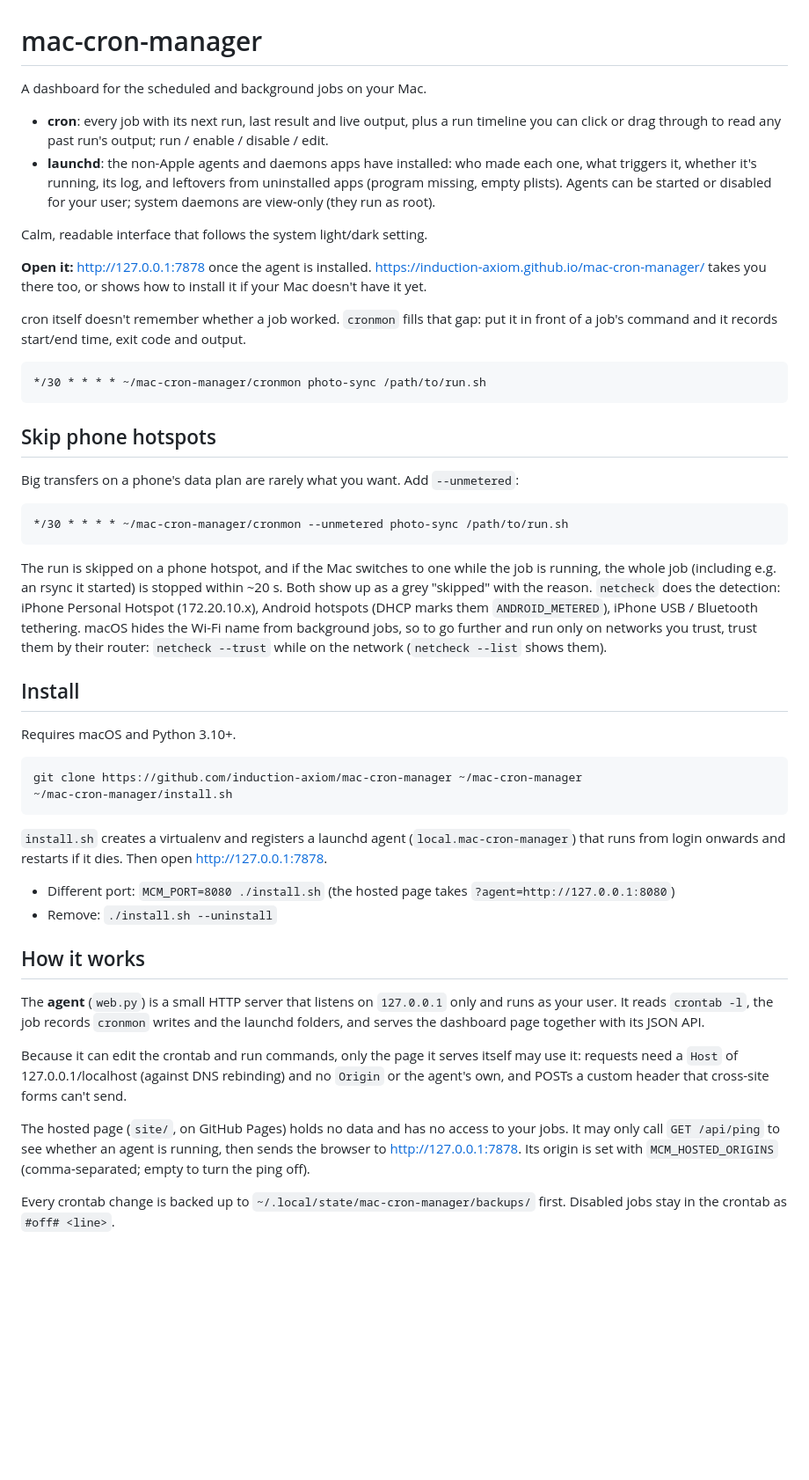
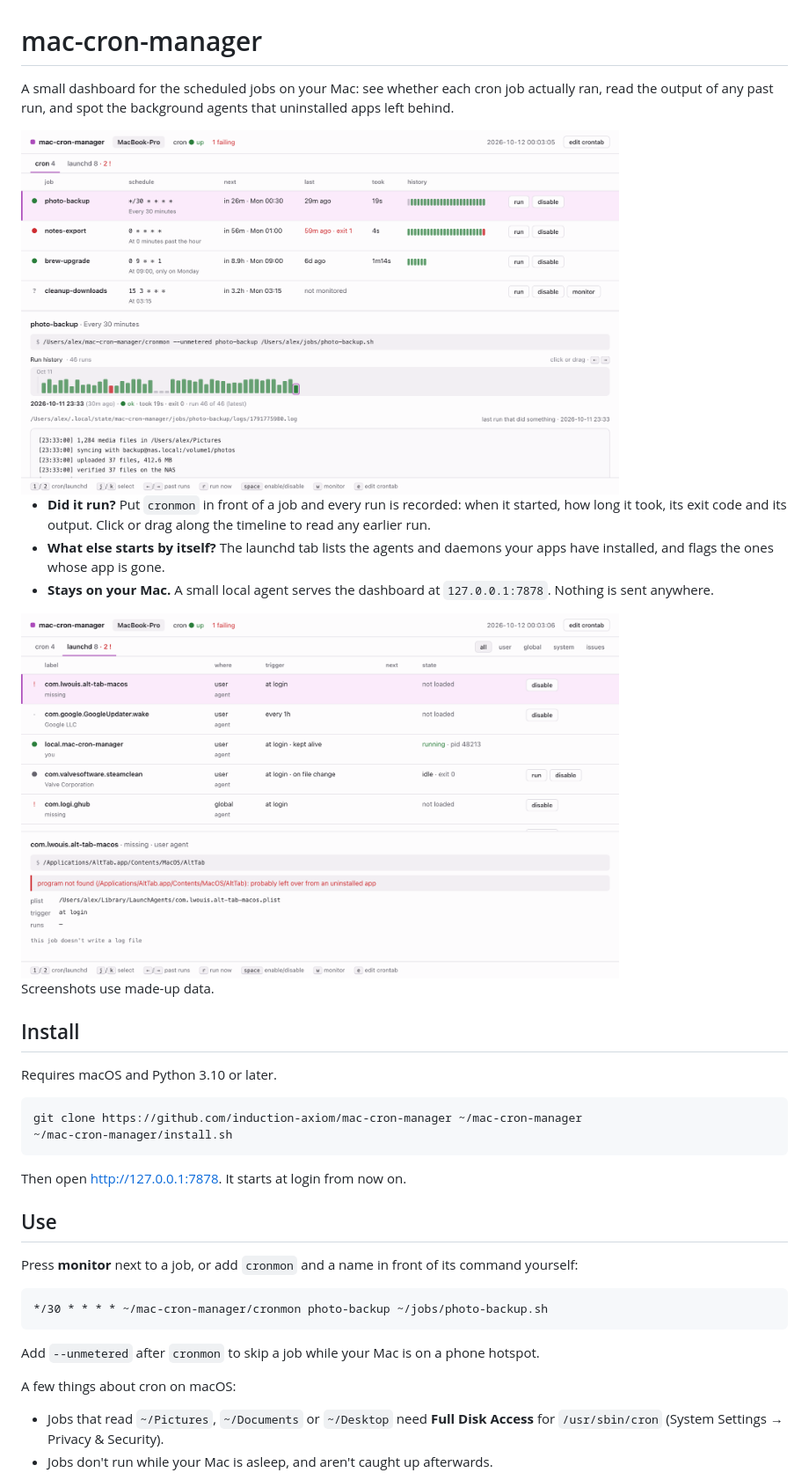
Before and after one commit to induction-axiom/mac-cron-manager, a Markdown page: README.md, the part around the change printed below. Shown: that part at 88% size. GitHub-like rendering; pictures changed too: docs/images/cron-light.png (added), docs/images/launchd-light.png (added); blank space fills up the shorter version.

Commit message:
README: shorter, with screenshots made from made-up data
docs/screenshots.py serves the dashboard with a fake agent and captures the
cron and launchd tabs in light and dark with headless Chrome.

````diff
--- a/README.md
+++ b/README.md
@@ -1,70 +1,55 @@
 # mac-cron-manager
 
-A dashboard for the scheduled and background jobs on your Mac.
+A small dashboard for the scheduled jobs on your Mac: see whether each cron job
+actually ran, read the output of any past run, and spot the background agents
+that uninstalled apps left behind.
 
-- **cron**: every job with its next run, last result and live output, plus a run timeline you can click or drag through to read any past run's output; run / enable / disable / edit.
-- **launchd**: the non-Apple agents and daemons apps have installed: who made each one, what triggers it,
-  whether it's running, its log, and leftovers from uninstalled apps (program missing, empty plists).
-  Agents can be started or disabled for your user; system daemons are view-only (they run as root).
+<picture>
+  <source media="(prefers-color-scheme: dark)" srcset="docs/images/cron-dark.png">
+  <img alt="The cron tab: four jobs with their schedules, next and last runs and run history; one job's last run failed. Below, a run timeline for photo-backup and the output of its latest run" src="docs/images/cron-light.png" width="680">
+</picture>
 
-Calm, readable interface that follows the system light/dark setting.
+- **Did it run?** Put `cronmon` in front of a job and every run is recorded:
+  when it started, how long it took, its exit code and its output. Click or
+  drag along the timeline to read any earlier run.
+- **What else starts by itself?** The launchd tab lists the agents and daemons
+  your apps have installed, and flags the ones whose app is gone.
+- **Stays on your Mac.** A small local agent serves the dashboard at
+  `127.0.0.1:7878`. Nothing is sent anywhere.
 
-**Open it:** http://127.0.0.1:7878 once the agent is installed. https://induction-axiom.github.io/mac-cron-manager/
-takes you there too, or shows how to install it if your Mac doesn't have it yet.
+<picture>
+  <source media="(prefers-color-scheme: dark)" srcset="docs/images/launchd-dark.png">
+  <img alt="The launchd tab: agents and daemons with who made them, what triggers them and their state; two are flagged because their app was uninstalled" src="docs/images/launchd-light.png" width="680">
+</picture>
 
-cron itself doesn't remember whether a job worked. `cronmon` fills that gap: put
-it in front of a job's command and it records start/end time, exit code and output.
-
-```
-*/30 * * * * ~/mac-cron-manager/cronmon photo-sync /path/to/run.sh
-```
-
-## Skip phone hotspots
-
-Big transfers on a phone's data plan are rarely what you want. Add `--unmetered`:
-
-```
-*/30 * * * * ~/mac-cron-manager/cronmon --unmetered photo-sync /path/to/run.sh
-```
-
-The run is skipped on a phone hotspot, and if the Mac switches to one while the job is
-running, the whole job (including e.g. an rsync it started) is stopped within ~20 s.
-Both show up as a grey "skipped" with the reason. `netcheck` does the detection:
-iPhone Personal Hotspot (172.20.10.x), Android hotspots (DHCP marks them
-`ANDROID_METERED`), iPhone USB / Bluetooth tethering. macOS hides the Wi-Fi name from
-background jobs, so to go further and run only on networks you trust, trust them by
-their router: `netcheck --trust` while on the network (`netcheck --list` shows them).
+Screenshots use made-up data.
 
 ## Install
 
-Requires macOS and Python 3.10+.
+Requires macOS and Python 3.10 or later.
 
-```bash
+```sh
 git clone https://github.com/induction-axiom/mac-cron-manager ~/mac-cron-manager
 ~/mac-cron-manager/install.sh
 ```
 
-`install.sh` creates a virtualenv and registers a launchd agent (`local.mac-cron-manager`)
-that runs from login onwards and restarts if it dies. Then open http://127.0.0.1:7878.
+Then open http://127.0.0.1:7878. It starts at login from now on.
 
-- Different port: `MCM_PORT=8080 ./install.sh` (the hosted page takes `?agent=http://127.0.0.1:8080`)
-- Remove: `./install.sh --uninstall`
+## Use
 
-## How it works
+Press **monitor** next to a job, or add `cronmon` and a name in front of its
+command yourself:
 
-The **agent** (`web.py`) is a small HTTP server that listens on `127.0.0.1` only and runs
-as your user. It reads `crontab -l`, the job records `cronmon` writes and the launchd
-folders, and serves the dashboard page together with its JSON API.
+```
+*/30 * * * * ~/mac-cron-manager/cronmon photo-backup ~/jobs/photo-backup.sh
+```
 
-Because it can edit the crontab and run commands, only the page it serves itself may use
-it: requests need a `Host` of 127.0.0.1/localhost (against DNS rebinding) and no `Origin`
-or the agent's own, and POSTs a custom header that cross-site forms can't send.
+Add `--unmetered` after `cronmon` to skip a job while your Mac is on a phone
+hotspot.
 
-The hosted page (`site/`, on GitHub Pages) holds no data and has no access to your jobs.
-It may only call `GET /api/ping` to see whether an agent is running, then sends the browser
-to http://127.0.0.1:7878. Its origin is set with `MCM_HOSTED_ORIGINS` (comma-separated; empty
-to turn the ping off).
+A few things about cron on macOS:
 
-Every crontab change is backed up to `~/.local/state/mac-cron-manager/backups/` first.
-Disabled jobs stay in the crontab as `#off# <line>`.
+- Jobs that read `~/Pictures`, `~/Documents` or `~/Desktop` need **Full Disk
+  Access** for `/usr/sbin/cron` (System Settings → Privacy & Security).
+- Jobs don't run while your Mac is asleep, and aren't caught up afterwards.
 
````
Also changed, not shown: other parts of README.md (+4 -18 lines), docs/images/cron-dark.png (added), docs/images/launchd-dark.png (added), 1 other file.
